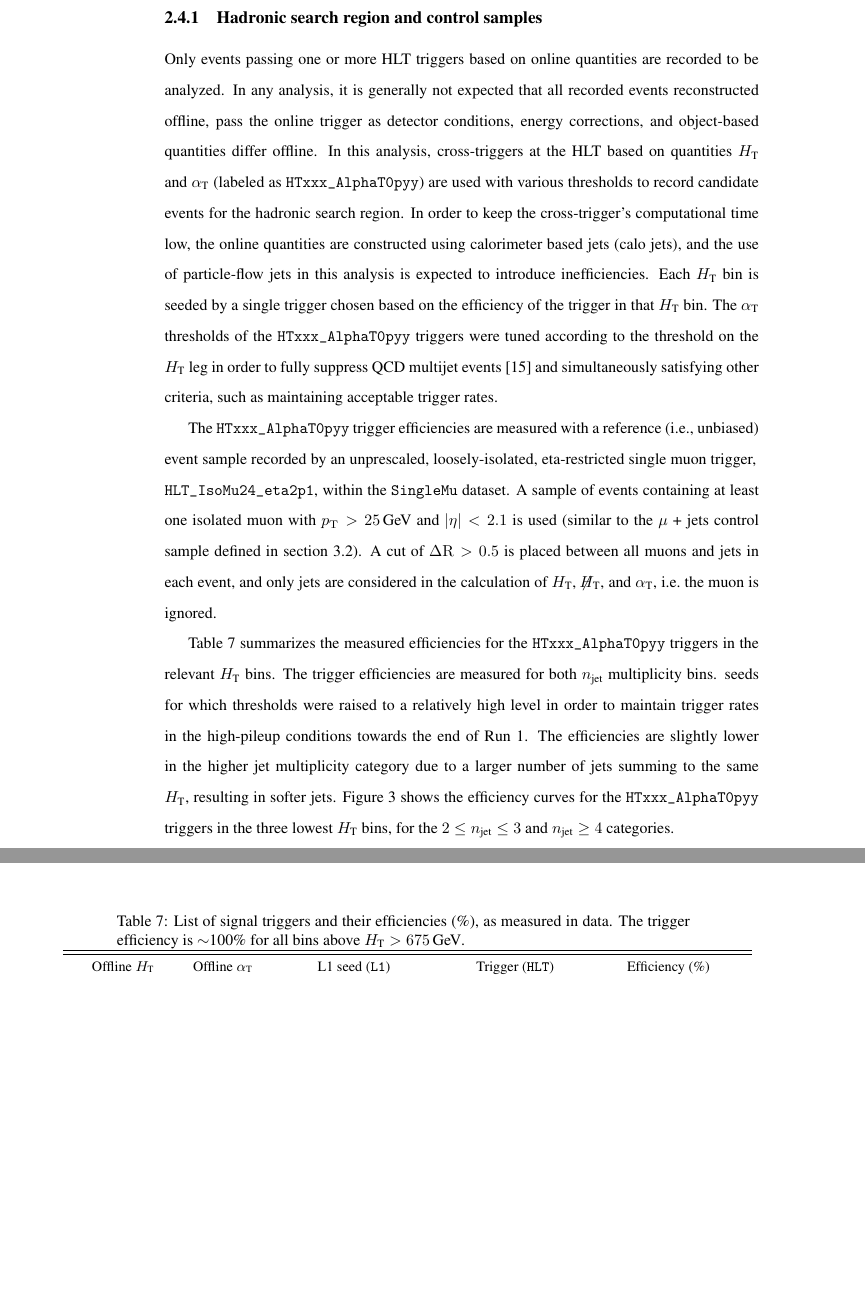
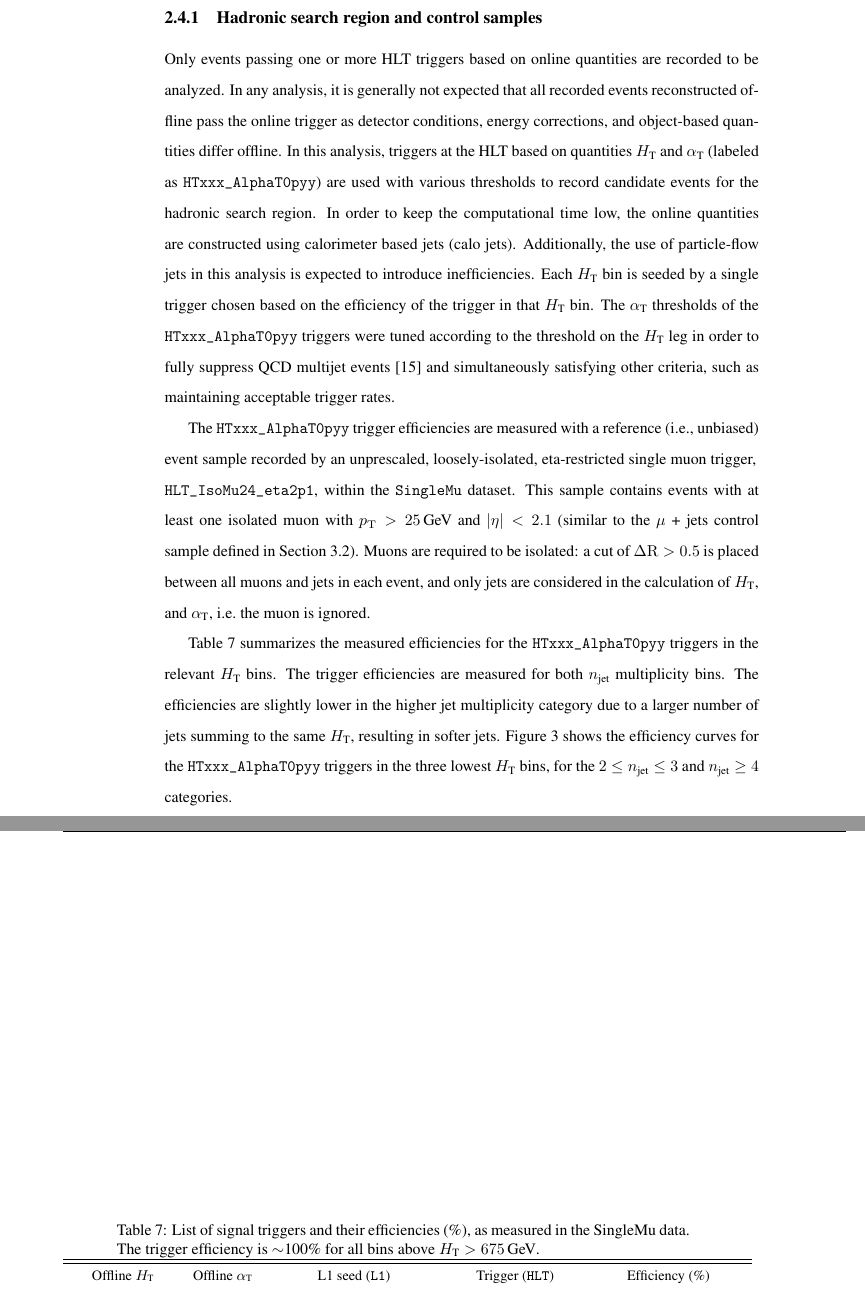
Before and after one commit to yeshaq/thesis, a LaTeX document (alphaT.tex, which reads trigger.tex): two parts of pages 18 and 19 of 91, joined at a grey line, cut so that both start at the same text, the shorter picture padded with empty space. Compiled offline with pdfLaTeX.

Commit message:
fix trig

```diff
--- a/trigger.tex
+++ b/trigger.tex
@@ -4,13 +4,13 @@
 
 Only events passing one or more HLT triggers based on online quantities
 are recorded to be analyzed. In any analysis, it is generally not expected
-that all recorded events reconstructed offline, pass the online
+that all recorded events reconstructed offline pass the online
 trigger as detector conditions, energy corrections, and object-based quantities
-differ offline. In this analysis, cross-triggers at the HLT
+differ offline. In this analysis, triggers at the HLT
 based on quantities \scalht and \alphat (labeled as \verb!HTxxx_AlphaT0pyy!)
 are used with various thresholds to record candidate events for the hadronic search
-region. In order to keep the cross-trigger's computational time low, the online quantities
-are constructed using calorimeter based jets (calo jets), and the use of
+region. In order to keep the computational time low, the online quantities
+are constructed using calorimeter based jets (calo jets). Additionally, the use of
 particle-flow jets in this analysis is expected to introduce inefficiencies.
 Each \scalht bin is seeded by a single trigger chosen based on the
 efficiency of the trigger in that \scalht bin. The \alphat thresholds of the
@@ -22,17 +22,17 @@ acceptable trigger rates.
 The \verb!HTxxx_AlphaT0pyy! trigger efficiencies are measured with a
 reference (\ie, unbiased) event sample recorded by an unprescaled,
 loosely-isolated, eta-restricted single muon trigger,$\,$      $\verb!HLT_IsoMu24_eta2p1!$,
-within the \verb!SingleMu! dataset. A sample of events containing at
-least one isolated muon with $\pt > 25\gev$ and $|\eta| < 2.1$ is used
+within the \verb!SingleMu! dataset. This sample contains events with  at
+least one isolated muon with $\pt > 25\gev$ and $|\eta| < 2.1$
 (similar to the \mj control sample defined in
-section~\ref{sec:def-control-samples}). A cut of $\Delta
+Section~\ref{sec:def-control-samples}). Muons are required to be isolated: a cut of $\Delta
 {\rm R} > 0.5$ is placed between all muons and jets in each event, and
-only jets are considered in the calculation of \scalht, \mht, and
+only jets are considered in the calculation of \scalht, and
 \alphat, \ie the muon is ignored.
 
 \begin{table}[!h]
   \caption{List of signal triggers and their efficiencies (\%), as
-    measured in data. The trigger efficiency is $\sim$100\% for all
+    measured in the SingleMu data. The trigger efficiency is $\sim$100\% for all
     bins above $\scalht > 675\gev$.}
   \label{tab:htalphat-triggers}
   \centering
@@ -62,9 +62,10 @@ bins. The trigger efficiencies are measured for both \njet
 multiplicity bins. %The efficiencies are generally observed to be high,
 %$\sim$100\%, except for the low \scalht region $200 < \scalht <
 %325\gev$. The inefficiencies at low \scalht are mainly due to the L1
-seeds for which thresholds were raised to a relatively high level in
-order to maintain trigger rates in the high-pileup conditions towards
-the end of Run 1. The efficiencies are slightly lower in the higher
+%seeds for which thresholds were raised to a relatively high level in
+%order to maintain trigger rates in the high-pileup conditions towards
+%the end of Run 1.
+The efficiencies are slightly lower in the higher
 jet multiplicity category due to a larger number of jets summing to
 the same \scalht, resulting in softer jets.
 Figure~\ref{fig:eff-alphat-le3j} shows the efficiency curves
```
